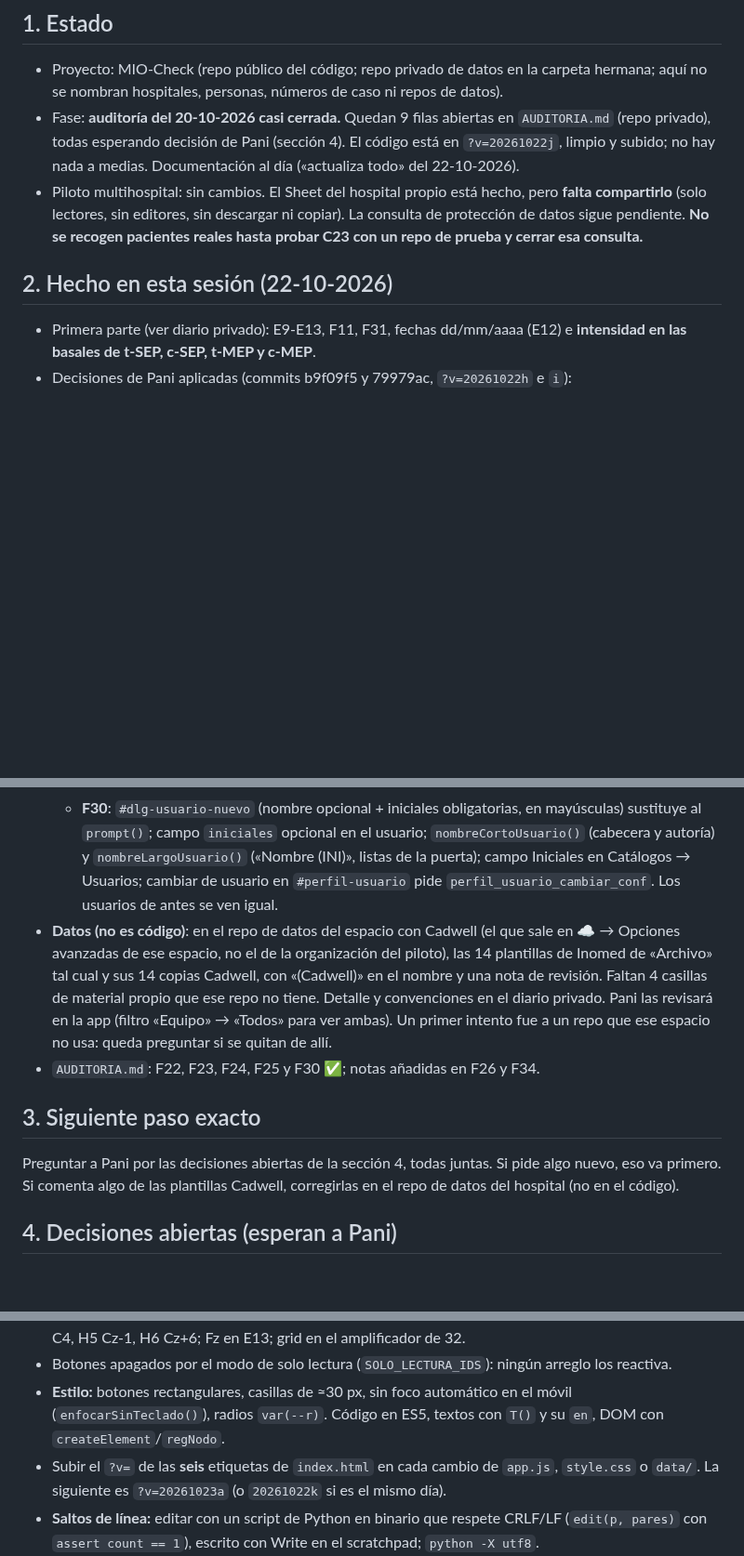
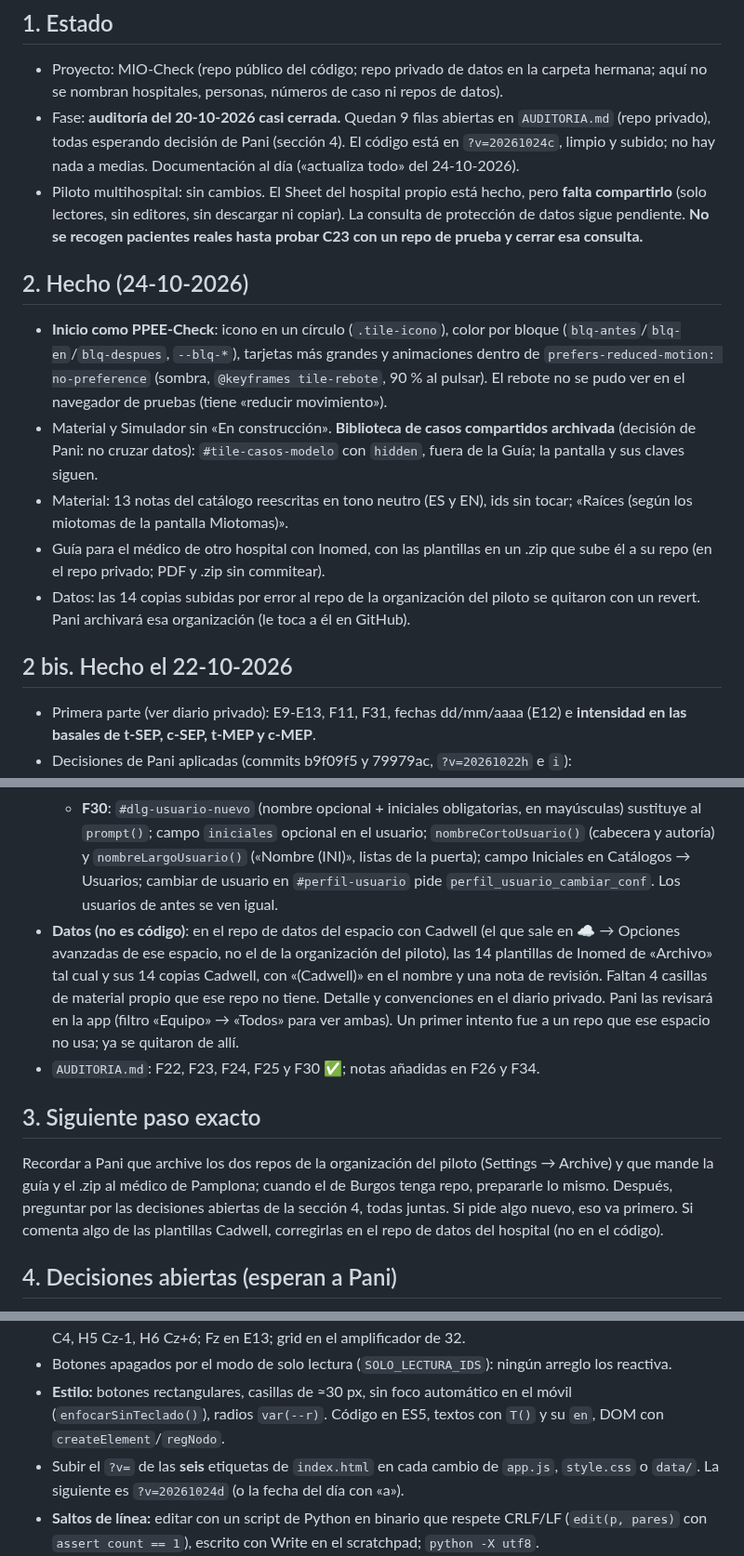
Before and after one commit to paniaguadediego-bit/checklist-mio-ionm, a Markdown page: HANDOFF.md, 3 parts joined by grey strips. Shown at 93% size. GitHub-like rendering; blank space fills up the shorter version.

```diff
--- a/HANDOFF.md
+++ b/HANDOFF.md
@@ -3,10 +3,18 @@
 ## 1. Estado
 
 - Proyecto: MIO-Check (repo público del código; repo privado de datos en la carpeta hermana; aquí no se nombran hospitales, personas, números de caso ni repos de datos).
-- Fase: **auditoría del 20-10-2026 casi cerrada.** Quedan 9 filas abiertas en `AUDITORIA.md` (repo privado), todas esperando decisión de Pani (sección 4). El código está en `?v=20261022j`, limpio y subido; no hay nada a medias. Documentación al día («actualiza todo» del 22-10-2026).
+- Fase: **auditoría del 20-10-2026 casi cerrada.** Quedan 9 filas abiertas en `AUDITORIA.md` (repo privado), todas esperando decisión de Pani (sección 4). El código está en `?v=20261024c`, limpio y subido; no hay nada a medias. Documentación al día («actualiza todo» del 24-10-2026).
 - Piloto multihospital: sin cambios. El Sheet del hospital propio está hecho, pero **falta compartirlo** (solo lectores, sin editores, sin descargar ni copiar). La consulta de protección de datos sigue pendiente. **No se recogen pacientes reales hasta probar C23 con un repo de prueba y cerrar esa consulta.**
 
-## 2. Hecho en esta sesión (22-10-2026)
+## 2. Hecho (24-10-2026)
+
+- **Inicio como PPEE-Check**: icono en un círculo (`.tile-icono`), color por bloque (`blq-antes`/`blq-en`/`blq-despues`, `--blq-*`), tarjetas más grandes y animaciones dentro de `prefers-reduced-motion: no-preference` (sombra, `@keyframes tile-rebote`, 90 % al pulsar). El rebote no se pudo ver en el navegador de pruebas (tiene «reducir movimiento»).
+- Material y Simulador sin «En construcción». **Biblioteca de casos compartidos archivada** (decisión de Pani: no cruzar datos): `#tile-casos-modelo` con `hidden`, fuera de la Guía; la pantalla y sus claves siguen.
+- Material: 13 notas del catálogo reescritas en tono neutro (ES y EN), ids sin tocar; «Raíces (según los miotomas de la pantalla Miotomas)».
+- Guía para el médico de otro hospital con Inomed, con las plantillas en un .zip que sube él a su repo (en el repo privado; PDF y .zip sin commitear).
+- Datos: las 14 copias subidas por error al repo de la organización del piloto se quitaron con un revert. Pani archivará esa organización (le toca a él en GitHub).
+
+## 2 bis. Hecho el 22-10-2026
 
 - Primera parte (ver diario privado): E9-E13, F11, F31, fechas dd/mm/aaaa (E12) e **intensidad en las basales de t-SEP, c-SEP, t-MEP y c-MEP**.
 - Decisiones de Pani aplicadas (commits b9f09f5 y 79979ac, `?v=20261022h` e `i`):
@@ -17,12 +25,12 @@
   - **F22**: `#btn-restablecer` al final de `#dlg-catalogos`, a la izquierda de Cerrar; texto «Borrar plantillas y volver a fábrica…».
   - **F25**: en la hoja de evento/alarma, con `hr_popliteo` en el caso, fuera «H-R Sóleo D/I» de Técnicas (filtro junto a los de Blink y RBC); queda el H-R de Reflejos medulares. Las filas de basales no cambian.
   - **F30**: `#dlg-usuario-nuevo` (nombre opcional + iniciales obligatorias, en mayúsculas) sustituye al `prompt()`; campo `iniciales` opcional en el usuario; `nombreCortoUsuario()` (cabecera y autoría) y `nombreLargoUsuario()` («Nombre (INI)», listas de la puerta); campo Iniciales en Catálogos → Usuarios; cambiar de usuario en `#perfil-usuario` pide `perfil_usuario_cambiar_conf`. Los usuarios de antes se ven igual.
-- **Datos (no es código)**: en el repo de datos del espacio con Cadwell (el que sale en ☁ → Opciones avanzadas de ese espacio, no el de la organización del piloto), las 14 plantillas de Inomed de «Archivo» tal cual y sus 14 copias Cadwell, con «(Cadwell)» en el nombre y una nota de revisión. Faltan 4 casillas de material propio que ese repo no tiene. Detalle y convenciones en el diario privado. Pani las revisará en la app (filtro «Equipo» → «Todos» para ver ambas). Un primer intento fue a un repo que ese espacio no usa: queda preguntar si se quitan de allí.
+- **Datos (no es código)**: en el repo de datos del espacio con Cadwell (el que sale en ☁ → Opciones avanzadas de ese espacio, no el de la organización del piloto), las 14 plantillas de Inomed de «Archivo» tal cual y sus 14 copias Cadwell, con «(Cadwell)» en el nombre y una nota de revisión. Faltan 4 casillas de material propio que ese repo no tiene. Detalle y convenciones en el diario privado. Pani las revisará en la app (filtro «Equipo» → «Todos» para ver ambas). Un primer intento fue a un repo que ese espacio no usa; ya se quitaron de allí.
 - `AUDITORIA.md`: F22, F23, F24, F25 y F30 ✅; notas añadidas en F26 y F34.
 
 ## 3. Siguiente paso exacto
 
-Preguntar a Pani por las decisiones abiertas de la sección 4, todas juntas. Si pide algo nuevo, eso va primero. Si comenta algo de las plantillas Cadwell, corregirlas en el repo de datos del hospital (no en el código).
+Recordar a Pani que archive los dos repos de la organización del piloto (Settings → Archive) y que mande la guía y el .zip al médico de Pamplona; cuando el de Burgos tenga repo, prepararle lo mismo. Después, preguntar por las decisiones abiertas de la sección 4, todas juntas. Si pide algo nuevo, eso va primero. Si comenta algo de las plantillas Cadwell, corregirlas en el repo de datos del hospital (no en el código).
 
 ## 4. Decisiones abiertas (esperan a Pani)
 
@@ -54,7 +62,7 @@ Preguntar a Pani por las decisiones abiertas de la sección 4, todas juntas. Si
 - **Plantillas Cadwell** (convención de Pani): sin conmutador; motores en el TCS H1 C1, H2 C2, H3 C3, H4 C4, H5 Cz-1, H6 Cz+6; Fz en E13; grid en el amplificador de 32.
 - Botones apagados por el modo de solo lectura (`SOLO_LECTURA_IDS`): ningún arreglo los reactiva.
 - **Estilo:** botones rectangulares, casillas de ≈30 px, sin foco automático en el móvil (`enfocarSinTeclado()`), radios `var(--r)`. Código en ES5, textos con `T()` y su `en`, DOM con `createElement`/`regNodo`.
-- Subir el `?v=` de las **seis** etiquetas de `index.html` en cada cambio de `app.js`, `style.css` o `data/`. La siguiente es `?v=20261023a` (o `20261022k` si es el mismo día).
+- Subir el `?v=` de las **seis** etiquetas de `index.html` en cada cambio de `app.js`, `style.css` o `data/`. La siguiente es `?v=20261024d` (o la fecha del día con «a»).
 - **Saltos de línea:** editar con un script de Python en binario que respete CRLF/LF (`edit(p, pares)` con `assert count == 1`), escrito con Write en el scratchpad; `python -X utf8`.
 - **Repos de datos:** `git pull --ff-only` antes de tocarlos. El PDF de la guía del otro hospital queda sin commitear a propósito. Al marcar filas de `AUDITORIA.md`, el patrón exige ⬜/🟡 en la segunda columna y no acaba en `$` (CRLF). Un clon nuevo no tiene identidad de git: copiar `user.name`/`user.email` del repo de datos de siempre, solo en ese clon.
 
```
Also changed, not shown: CLAUDE.md (+19 -1 lines), README.md (+18 -6 lines).
